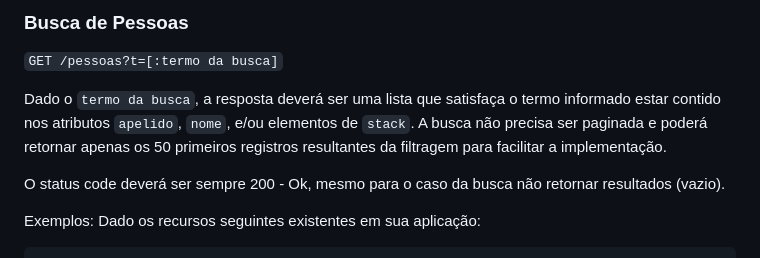
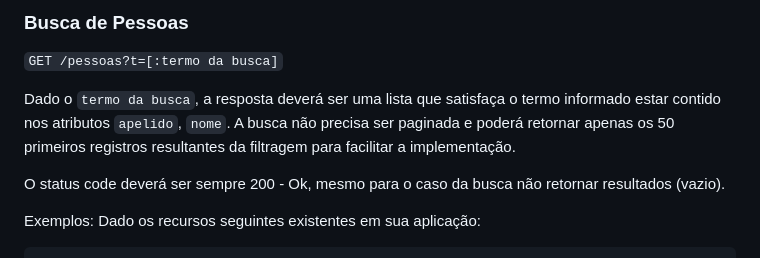
Before and after one commit to ggtidev/teste_pleno_12_2024, a Markdown page: instrucoes_backend.md, the part around the change. GitHub-like rendering.

Commit message:
teste front

```diff
--- a/instrucoes_backend.md
+++ b/instrucoes_backend.md
@@ -114,7 +114,7 @@ Note que a resposta é praticamente igual ao payload de criação com o acrésci
 ### Busca de Pessoas
 `GET /pessoas?t=[:termo da busca]`
 
-Dado o `termo da busca`, a resposta deverá ser uma lista que satisfaça o termo informado estar contido nos atributos `apelido`, `nome`, e/ou elementos de `stack`. A busca não precisa ser paginada e poderá retornar apenas os 50 primeiros registros resultantes da filtragem para facilitar a implementação.
+Dado o `termo da busca`, a resposta deverá ser uma lista que satisfaça o termo informado estar contido nos atributos `apelido`, `nome`. A busca não precisa ser paginada e poderá retornar apenas os 50 primeiros registros resultantes da filtragem para facilitar a implementação.
 
 O status code deverá ser sempre 200 - Ok, mesmo para o caso da busca não retornar resultados (vazio).
 
```
